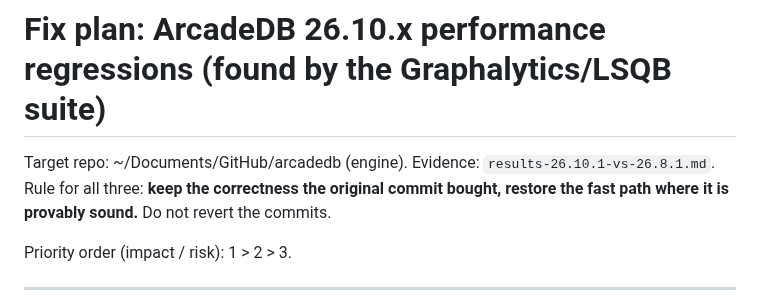
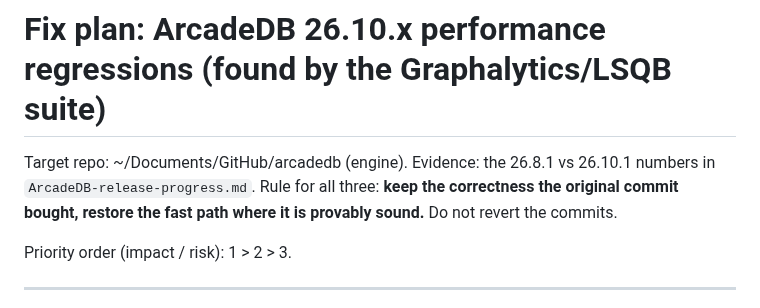
Before and after one commit to ArcadeData/ldbc_graphalytics_platforms_arcadedb, a Markdown page: fix-plan-26.10.1-regressions.md, the part around the change. GitHub-like rendering.

```diff
--- a/fix-plan-26.10.1-regressions.md
+++ b/fix-plan-26.10.1-regressions.md
@@ -1,6 +1,6 @@
 # Fix plan: ArcadeDB 26.10.x performance regressions (found by the Graphalytics/LSQB suite)
 
-Target repo: ~/Documents/GitHub/arcadedb (engine). Evidence: `results-26.10.1-vs-26.8.1.md`.
+Target repo: ~/Documents/GitHub/arcadedb (engine). Evidence: the 26.8.1 vs 26.10.1 numbers in `ArcadeDB-release-progress.md`.
 Rule for all three: **keep the correctness the original commit bought, restore the fast path where it is provably sound.** Do not revert the commits.
 
 Priority order (impact / risk): 1 > 2 > 3.
```
Also changed, not shown: ArcadeDB-release-progress.md (+1 -2 lines), results-26.10.1-vs-26.8.1.md (deleted, +0 -91 lines).
